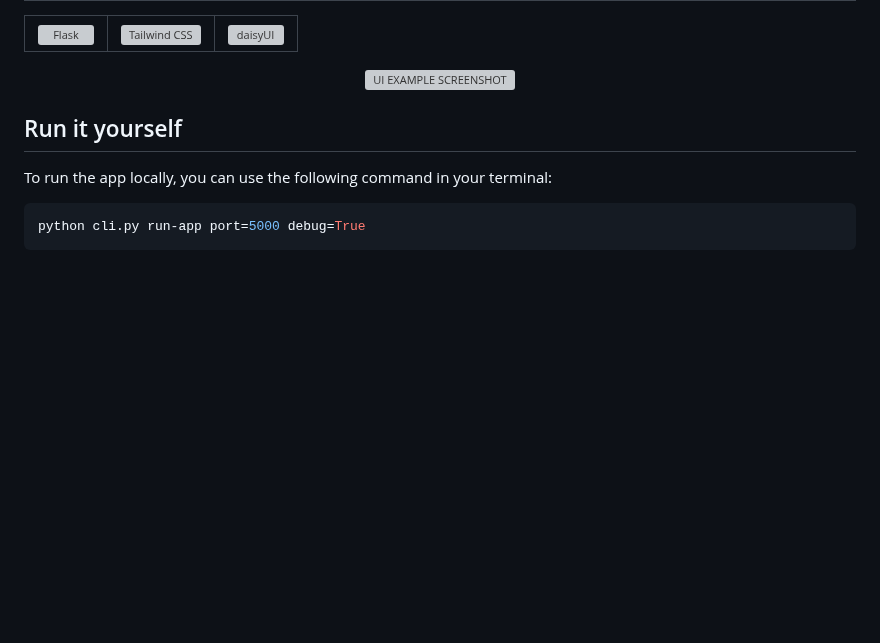
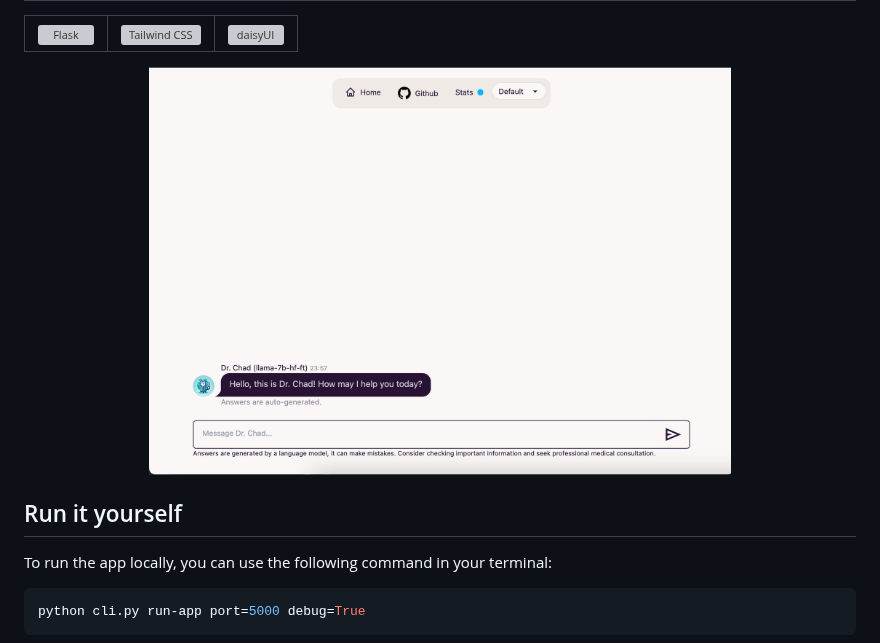
Before and after one commit to MisterXY89/chat-doc, a Markdown page: chat_doc/app/README.md, the part around the change. Drawn GitHub-style; blank space fills up the shorter version; grey boxes are pictures that could not be loaded.

```diff
--- a/chat_doc/app/README.md
+++ b/chat_doc/app/README.md
@@ -18,7 +18,7 @@
 </table>
 
 <div align="center">
-  <img src="https://github.com/MisterXY89/chat-doc/blob/main/imgages/prod-image-1.png" alt="UI EXAMPLE SCREENSHOT" width="70%" />
+  <img src="https://github.com/MisterXY89/chat-doc/blob/main/images/prod-image-1.png" alt="UI EXAMPLE SCREENSHOT" width="70%" />
 </div>
 
 ## Run it yourself
```
